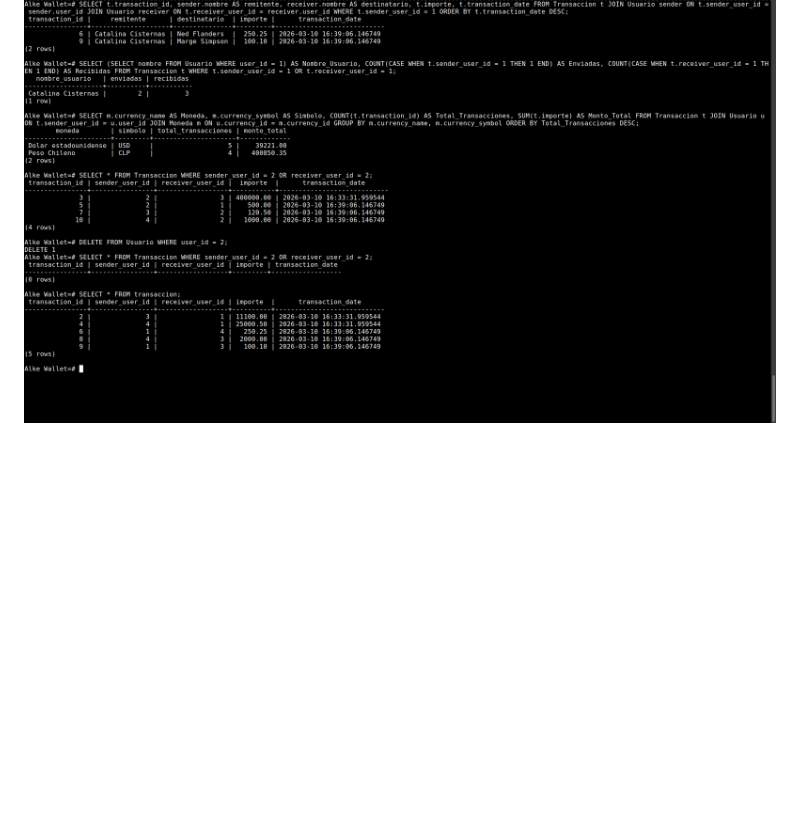
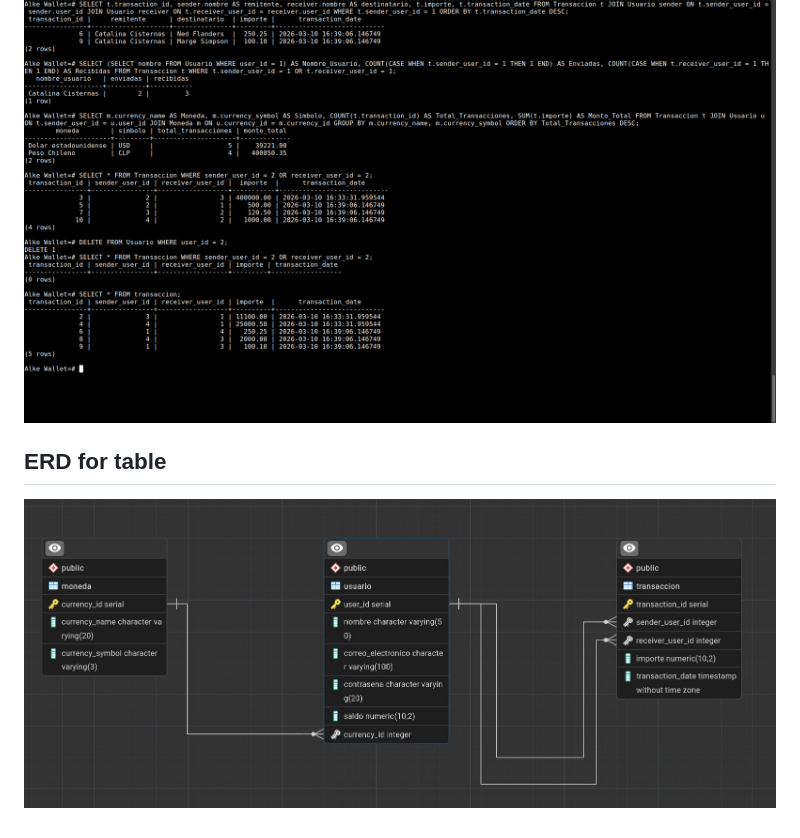
Before and after one commit to CatWebs/JS_FullStack_SENCE, a Markdown page: Wallet/db/DATABASE.md, the part around the change. Drawn GitHub-style; pictures changed too: Wallet/media/db_9.jpeg (added); blank space fills up the shorter version.

Commit message:
Agrego imagen de ERD - DB

```diff
--- a/Wallet/db/DATABASE.md
+++ b/Wallet/db/DATABASE.md
@@ -64,3 +64,7 @@ En el archivo **_database.sql_** se encuentran los comandos y query utilizados p
 - Eliminar al usuario 2. Primero verifico las transacciones donde este usuario existe. Luego lo elimino y vuelvo a verificar las transacciones.
 
 ![](../media/db_8.png)
+
+## ERD for table
+
+![](../media/db_9.jpeg)
```
